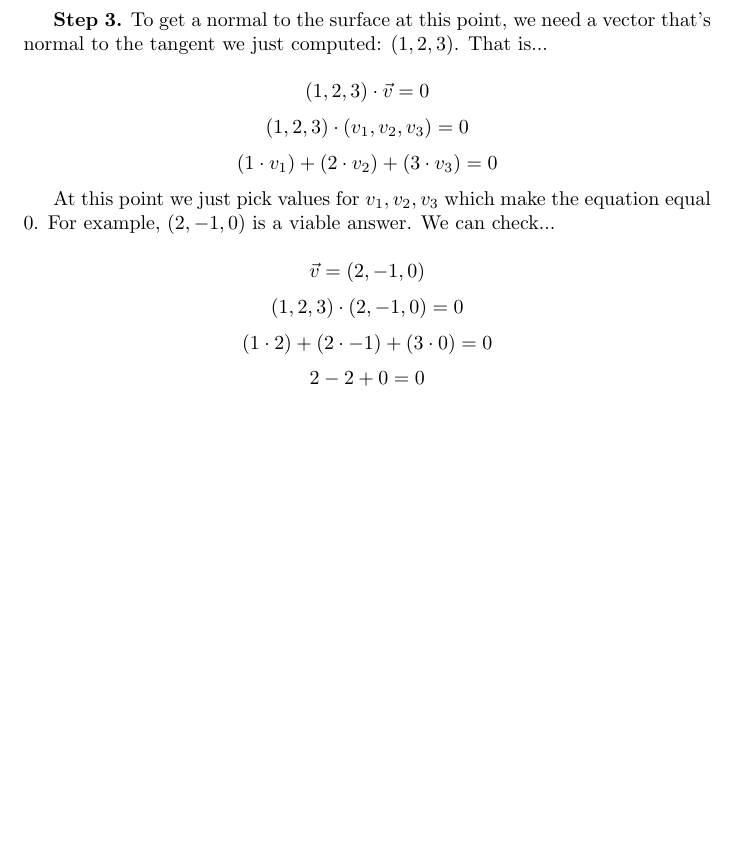
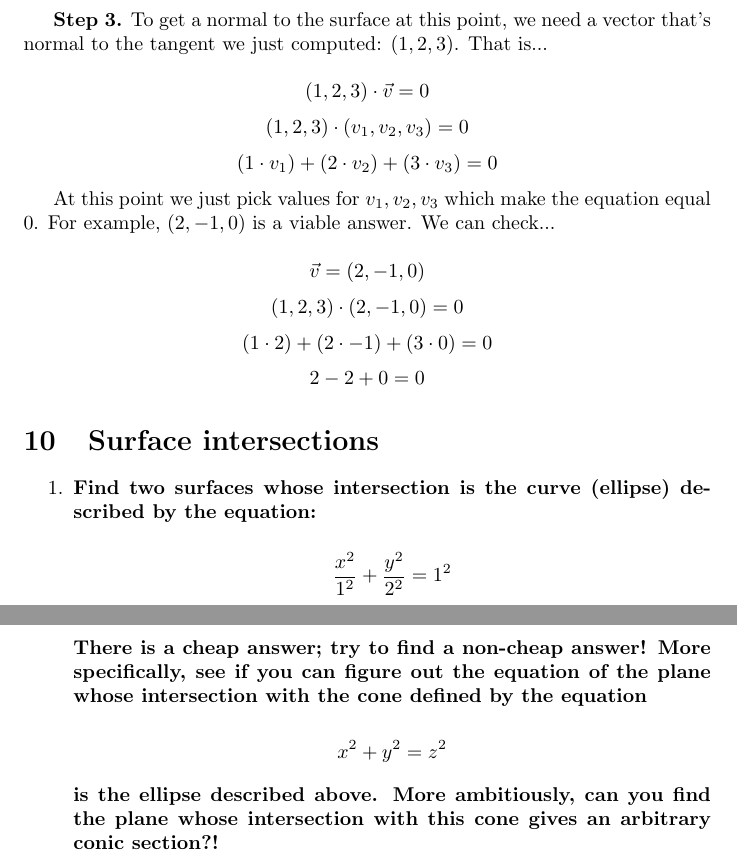
Before and after one commit to t-jf/arch-hw-mat-203, a LaTeX document (m1_review.tex): part of page 10 of 10 before the commit and two parts of pages 10 and 11 of 11 after it, the two joined at a grey line, cut so that both start at the same text, the shorter picture padded with empty space. Compiled offline with pdfLaTeX.

Commit message:
Begin section 10

```diff
--- a/m1_review.tex
+++ b/m1_review.tex
@@ -526,4 +526,17 @@ At this point we just pick values for $v_1, v_2, v_3$ which make the equation eq
 \[(1\cdot2)+(2\cdot-1)+(3\cdot0)=0\]
 \[2-2+0=0\]
 
+\section{Surface intersections}
+\begin{enumerate}
+    \item\textbf{Find two surfaces whose intersection is the curve (ellipse) described by the equation:}
+
+    \[\frac{x^2}{1^2}+\frac{y^2}{2^2}=1^2\]
+
+    \textbf{There is a cheap answer; try to find a non-cheap answer! More specifically, see if you can figure out the equation of the plane whose intersection with the cone defined by the equation}
+
+    \[x^2+y^2=z^2\]
+
+    \textbf{is the ellipse described above. More ambitiously, can you find the plane whose intersection with this cone gives an arbitrary conic section?!}
+\end{enumerate}
+
 \end{document}
```
